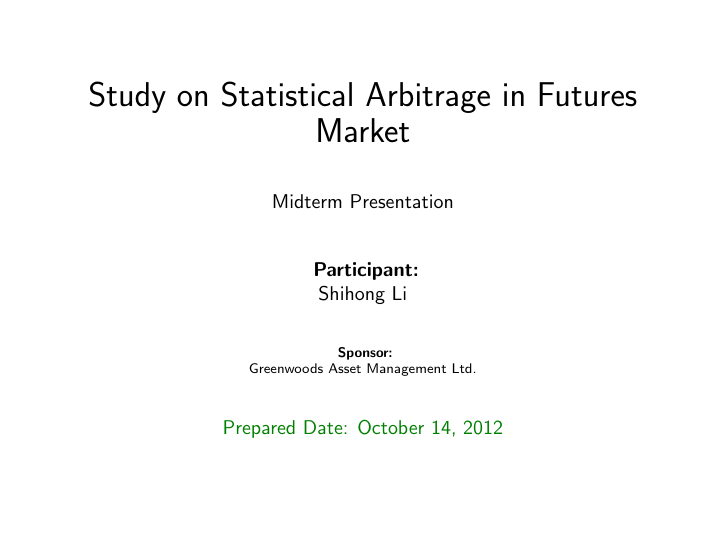
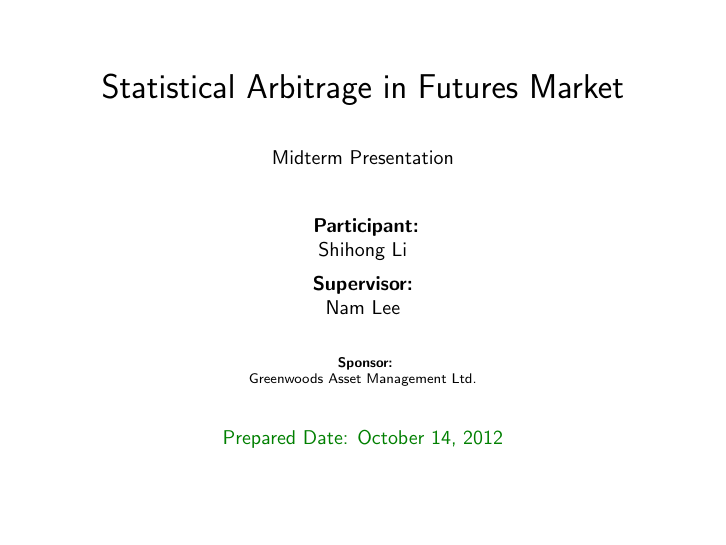
Before and after one commit to Shihongli/550400.midtermpresentation, LaTeX slides (ppt.tex): page 1 of 19. Compiled offline with pdfLaTeX.

Commit message:
title revised

```diff
--- a/ppt.tex
+++ b/ppt.tex
@@ -32,14 +32,7 @@
 \newcommand{\mysize}{\scriptsize{s}\small{i}\normalsize{z}\Large{e}}
 \newcommand{\myshape}{\textcircled{s}\textit{h}\texttt{a}\textsf{p}\textsc{e}}
 
-\xdefinecolor{titlecolor}{rgb}{.855,.647,.125}
-\setbeamercolor{frametitle}{fg=titlecolor}
-\setbeamerfont{frametitle}{series=\bfseries}
-\setbeamercolor{normal text in math text}{parent=math text}
-
-
-
-\title{{\color{black} \LARGE Study on Statistical Arbitrage in Futures Market\newline} }
+\title{{\color{black} \LARGE Statistical Arbitrage in Futures Market\newline} }
 
 \subtitle{{\color{black} Midterm Presentation\large } }
 
@@ -48,12 +41,22 @@
     {\bf{Participant:}} \\
 Shihong Li\\
     \vspace{5pt}
+    {\bf{Supervisor:}} \\
+Nam Lee\\
+    \vspace{5pt}
 }
 \institute{
 {\bf{Sponsor:}}\\
 Greenwoods Asset Management Ltd.\\
 \vspace{5pt}
 }
+\xdefinecolor{titlecolor}{rgb}{.855,.647,.125}
+\setbeamercolor{frametitle}{fg=titlecolor}
+\setbeamerfont{frametitle}{series=\bfseries}
+\setbeamercolor{normal text in math text}{parent=math text}
+
+
+
 
 
 
```
Also changed, not shown: ppt.pdf, 2 other files.
